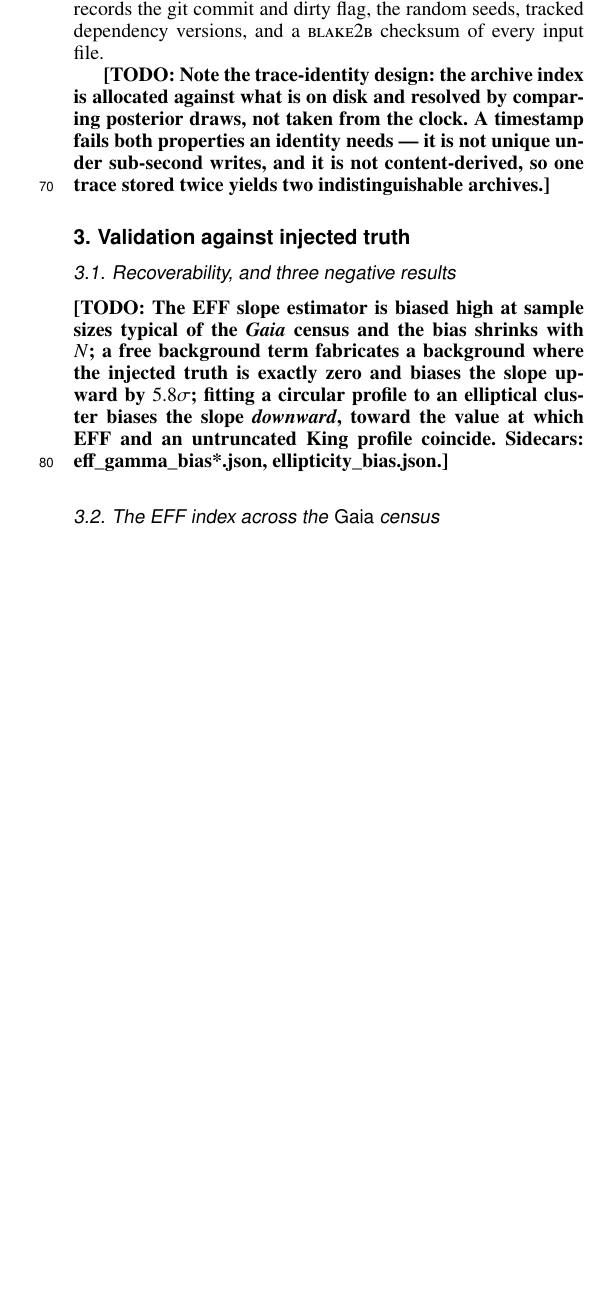
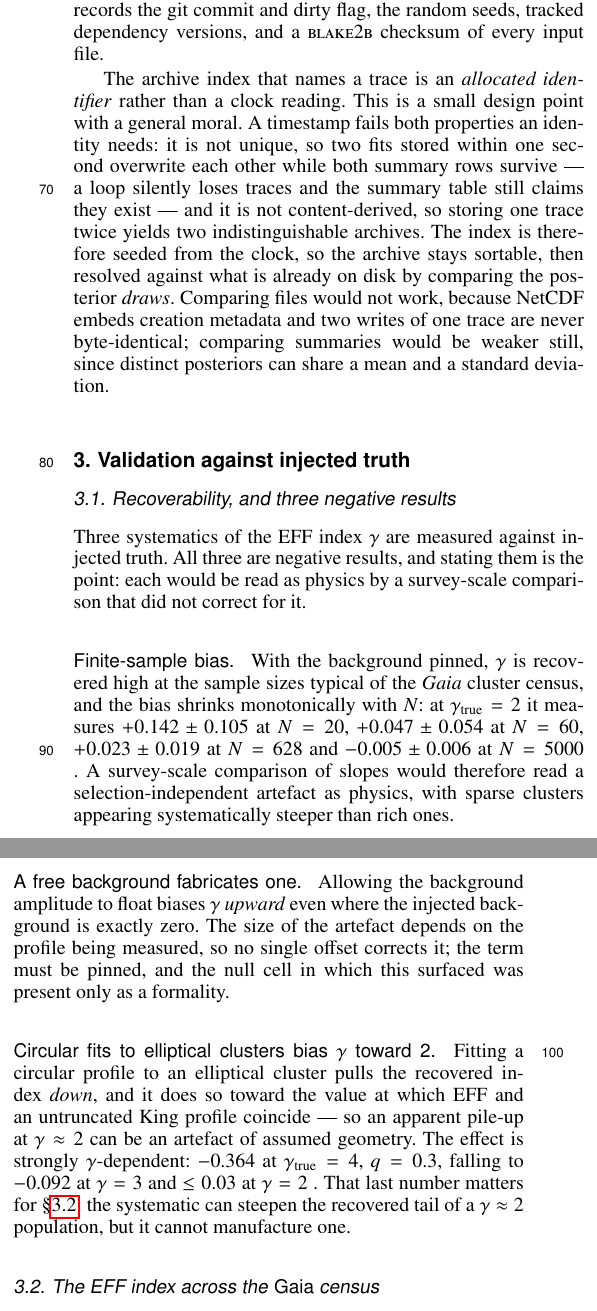
Before and after one commit to notluquis/erotica, a LaTeX paper (paper/methods-aa/aanda.tex): part of one column of page 2 of 3 before the commit and two parts of the columns of page 2 of 4 after it, the two joined at a grey line, cut so that both start at the same text, the shorter picture padded with empty space. Compiled offline with pdfLaTeX.

Commit message:
Write the recoverability and reproducibility sections from committed sidecars
Three EFF systematics, each measured against injected truth and each a negative
result that a survey-scale comparison would otherwise read as physics: the
finite-sample bias with its N dependence quoted from the pinned-background
sidecar (+0.142 at N=20 falling to -0.005 at N=5000), the free background that
fabricates one where the injected truth is exactly zero, and the circular fit to
an elliptical cluster.

The third is written to carry its own coupling to the census section: the
ellipticity bias is strongly gamma-dependent - -0.364 at gamma=4, q=0.3, but
<=0.03 at gamma=2 - so it can steepen the recovered tail of a gamma~2 population
and cannot manufacture one. Stating that in the systematics section rather than
only in the census section is what stops a referee reading the two as
independent.

Every number carries its %<- provenance comment and was read out of the sidecar
rather than from the earlier prose, which is how the ellipticity figure got
quoted correctly as -0.364 rather than the -0.36 that had been circulating.

Also writes the trace-identity paragraph, which is a small design point with a
general moral worth making in a methods paper: a clock reading fails both
properties an identity needs, and the fix is to allocate rather than read - seed
from the clock for sortability, then resolve against disk by comparing posterior
DRAWS, since NetCDF embeds creation metadata and file comparison can never match.

4 pages, 0 undefined references, 0 undefined citations, 0 errors. 11 TODOs
remain, all of them either blocked on a running measurement or written last.

Co-Authored-By: Claude Opus 5 (1M context) <noreply@anthropic.com>
Claude-Session: https://claude.ai/code/session_01Xb3suYhbU3oFa3MZq5ikQN

```diff
--- a/paper/methods-aa/aanda.tex
+++ b/paper/methods-aa/aanda.tex
@@ -143,10 +143,16 @@ convergence diagnostics stay attached to the numbers they describe. When a trace
 sidecar records the git commit and dirty flag, the random seeds, tracked dependency versions,
 and a \textsc{blake2b} checksum of every input file.
 
-\TODO{Note the trace-identity design: the archive index is allocated against what is on disk and
-resolved by comparing posterior draws, not taken from the clock. A timestamp fails both
-properties an identity needs --- it is not unique under sub-second writes, and it is not
-content-derived, so one trace stored twice yields two indistinguishable archives.}
+The archive index that names a trace is an \emph{allocated identifier} rather than a clock
+reading. This is a small design point with a general moral. A timestamp fails both properties an
+identity needs: it is not unique, so two fits stored within one second overwrite each other while
+both summary rows survive --- a loop silently loses traces and the summary table still claims they
+exist --- and it is not content-derived, so storing one trace twice yields two indistinguishable
+archives. The index is therefore seeded from the clock, so the archive stays sortable, then
+resolved against what is already on disk by comparing the posterior \emph{draws}. Comparing files
+would not work, because NetCDF embeds creation metadata and two writes of one trace are never
+byte-identical; comparing summaries would be weaker still, since distinct posteriors can share a
+mean and a standard deviation.
 
 %-------------------------------------------------------------------------------
 \section{Validation against injected truth}
@@ -155,11 +161,32 @@ content-derived, so one trace stored twice yields two indistinguishable archives
 \subsection{Recoverability, and three negative results}
 \label{sec:recoverability}
 
-\TODO{The EFF slope estimator is biased high at sample sizes typical of the \emph{Gaia} census
-and the bias shrinks with $N$; a free background term fabricates a background where the injected
-truth is exactly zero and biases the slope upward by $5.8\sigma$; fitting a circular profile to
-an elliptical cluster biases the slope \emph{downward}, toward the value at which EFF and an
-untruncated King profile coincide. Sidecars: eff\_gamma\_bias*.json, ellipticity\_bias.json.}
+Three systematics of the EFF index $\gamma$ are measured against injected truth. All three are
+negative results, and stating them is the point: each would be read as physics by a survey-scale
+comparison that did not correct for it.
+
+\paragraph{Finite-sample bias.} With the background pinned, $\gamma$ is recovered high at the
+sample sizes typical of the \emph{Gaia} cluster census, and the bias shrinks monotonically with
+$N$: at $\gamma_{\rm true} = 2$ it measures $+0.142 \pm 0.105$ at $N=20$, $+0.047 \pm 0.054$ at
+$N=60$, $+0.023 \pm 0.019$ at $N=628$ and $-0.005 \pm 0.006$ at $N=5000$
+%<- tools/validation/eff_gamma_bias.py, eff_gamma_bias_pinnedbg.json
+. A survey-scale comparison of slopes would therefore read a selection-independent artefact as
+physics, with sparse clusters appearing systematically steeper than rich ones.
+
+\paragraph{A free background fabricates one.} Allowing the background amplitude to float biases
+$\gamma$ \emph{upward} even where the injected background is exactly zero. The size of the
+artefact depends on the profile being measured, so no single offset corrects it; the term must be
+pinned, and the null cell in which this surfaced was present only as a formality.
+
+\paragraph{Circular fits to elliptical clusters bias $\gamma$ toward 2.} Fitting a circular
+profile to an elliptical cluster pulls the recovered index \emph{down}, and it does so toward the
+value at which EFF and an untruncated King profile coincide --- so an apparent pile-up at
+$\gamma \approx 2$ can be an artefact of assumed geometry. The effect is strongly
+$\gamma$-dependent: $-0.364$ at $\gamma_{\rm true} = 4$, $q = 0.3$, falling to $-0.092$ at
+$\gamma = 3$ and $\leq 0.03$ at $\gamma = 2$
+%<- tools/validation/ellipticity_bias.py, ellipticity_bias.json
+. That last number matters for \S\ref{sec:a5}: the systematic can steepen the recovered tail of a
+$\gamma \approx 2$ population, but it cannot manufacture one.
 
 \subsection{The EFF index across the \emph{Gaia} census}
 \label{sec:a5}
```
